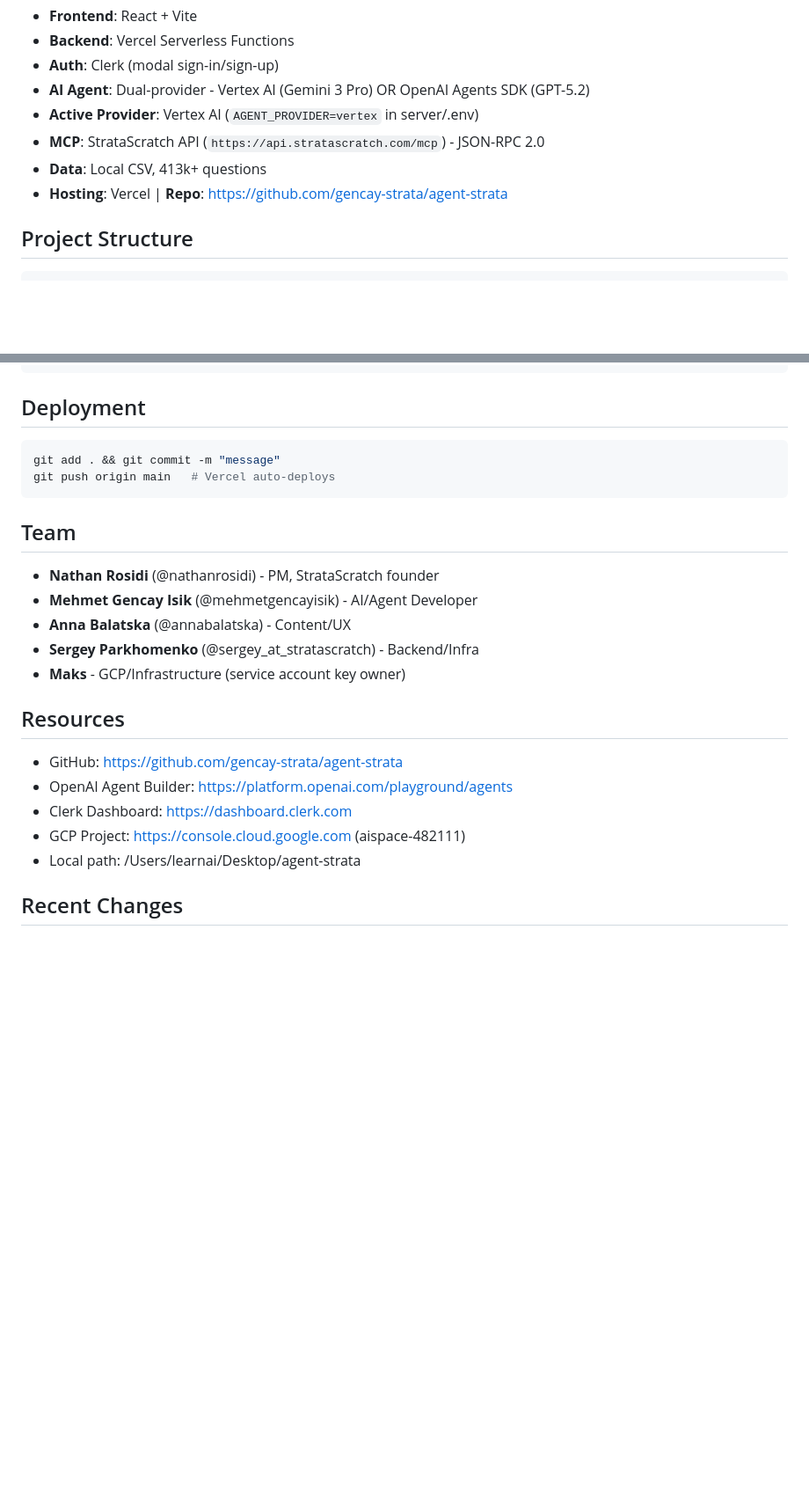
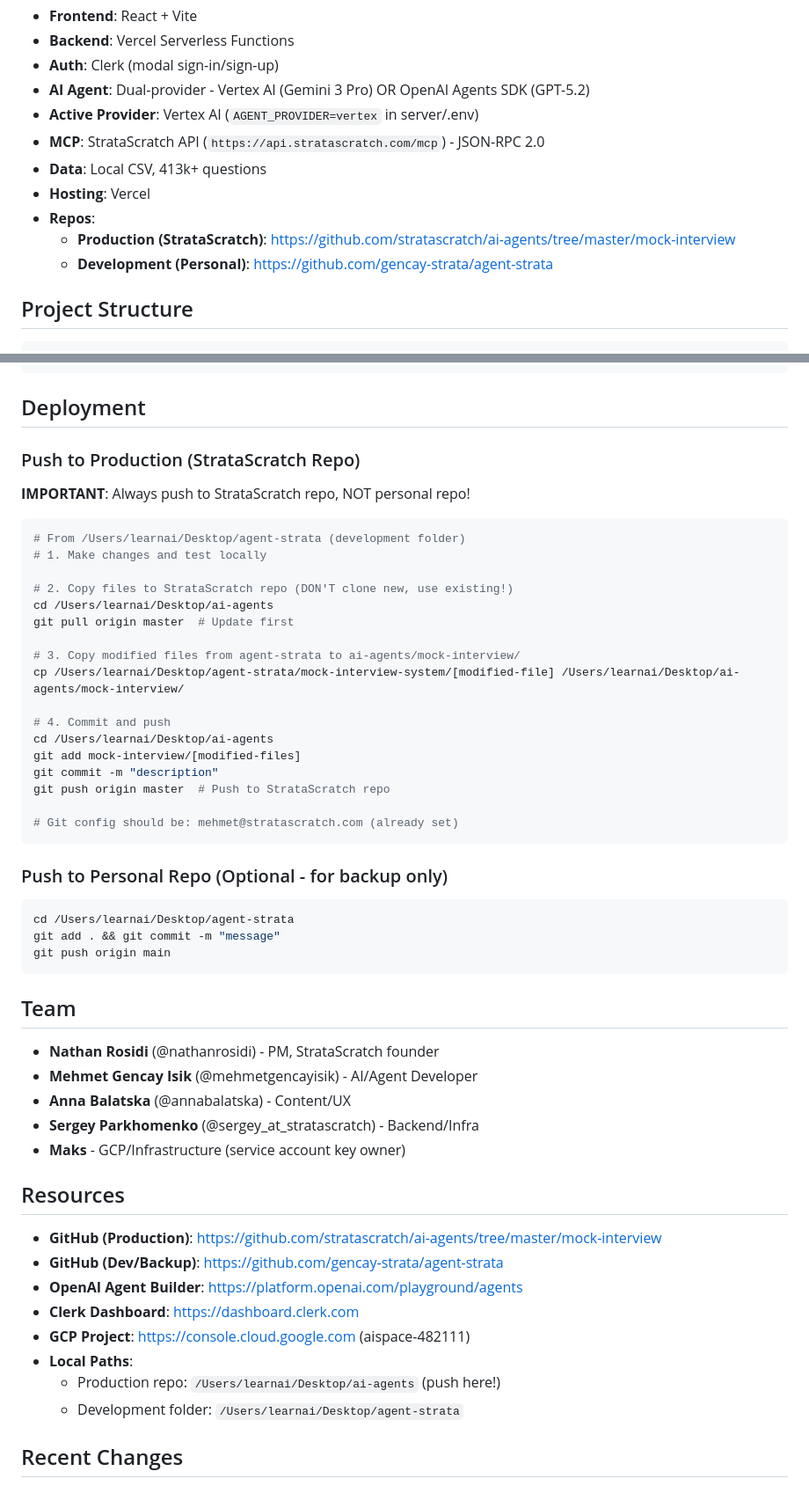
Before and after one commit to gencay-strata/agent-strata, a Markdown page: CLAUDE.md, 2 parts joined by grey strips. Shown at 88% size. Drawn GitHub-style; blank space fills up the shorter version.

Commit message:
Update CLAUDE.md with StrataScratch production repo info
- Added production repo: stratascratch/ai-agents/mock-interview
- Added deployment instructions: use existing /Desktop/ai-agents, don't clone new
- Clarified local paths: ai-agents (production) vs agent-strata (dev)
- Git config: mehmet@stratascratch.com

Co-Authored-By: Claude Sonnet 4.5 <noreply@anthropic.com>

````diff
--- a/CLAUDE.md
+++ b/CLAUDE.md
@@ -8,7 +8,10 @@
 - **Active Provider**: Vertex AI (`AGENT_PROVIDER=vertex` in server/.env)
 - **MCP**: StrataScratch API (`https://api.stratascratch.com/mcp`) - JSON-RPC 2.0
 - **Data**: Local CSV, 413k+ questions
-- **Hosting**: Vercel | **Repo**: https://github.com/gencay-strata/agent-strata
+- **Hosting**: Vercel
+- **Repos**:
+  - **Production (StrataScratch)**: https://github.com/stratascratch/ai-agents/tree/master/mock-interview
+  - **Development (Personal)**: https://github.com/gencay-strata/agent-strata
 
 ## Project Structure
 ```
@@ -152,9 +155,34 @@ vercel dev         # frontend + serverless functions
 ```
 
 ## Deployment
+
+### Push to Production (StrataScratch Repo)
+**IMPORTANT**: Always push to StrataScratch repo, NOT personal repo!
 ```bash
+# From /Users/learnai/Desktop/agent-strata (development folder)
+# 1. Make changes and test locally
+
+# 2. Copy files to StrataScratch repo (DON'T clone new, use existing!)
+cd /Users/learnai/Desktop/ai-agents
+git pull origin master  # Update first
+
+# 3. Copy modified files from agent-strata to ai-agents/mock-interview/
+cp /Users/learnai/Desktop/agent-strata/mock-interview-system/[modified-file] /Users/learnai/Desktop/ai-agents/mock-interview/
+
+# 4. Commit and push
+cd /Users/learnai/Desktop/ai-agents
+git add mock-interview/[modified-files]
+git commit -m "description"
+git push origin master  # Push to StrataScratch repo
+
+# Git config should be: mehmet@stratascratch.com (already set)
+```
+
+### Push to Personal Repo (Optional - for backup only)
+```bash
+cd /Users/learnai/Desktop/agent-strata
 git add . && git commit -m "message"
-git push origin main   # Vercel auto-deploys
+git push origin main
 ```
 
 ## Team
@@ -165,11 +193,14 @@ git push origin main   # Vercel auto-deploys
 - **Maks** - GCP/Infrastructure (service account key owner)
 
 ## Resources
-- GitHub: https://github.com/gencay-strata/agent-strata
-- OpenAI Agent Builder: https://platform.openai.com/playground/agents
-- Clerk Dashboard: https://dashboard.clerk.com
-- GCP Project: https://console.cloud.google.com (aispace-482111)
-- Local path: /Users/learnai/Desktop/agent-strata
+- **GitHub (Production)**: https://github.com/stratascratch/ai-agents/tree/master/mock-interview
+- **GitHub (Dev/Backup)**: https://github.com/gencay-strata/agent-strata
+- **OpenAI Agent Builder**: https://platform.openai.com/playground/agents
+- **Clerk Dashboard**: https://dashboard.clerk.com
+- **GCP Project**: https://console.cloud.google.com (aispace-482111)
+- **Local Paths**:
+  - Production repo: `/Users/learnai/Desktop/ai-agents` (push here!)
+  - Development folder: `/Users/learnai/Desktop/agent-strata`
 
 ## Recent Changes
 1. Integrated Vertex AI (Gemini 3 Pro) as primary agent provider
````
